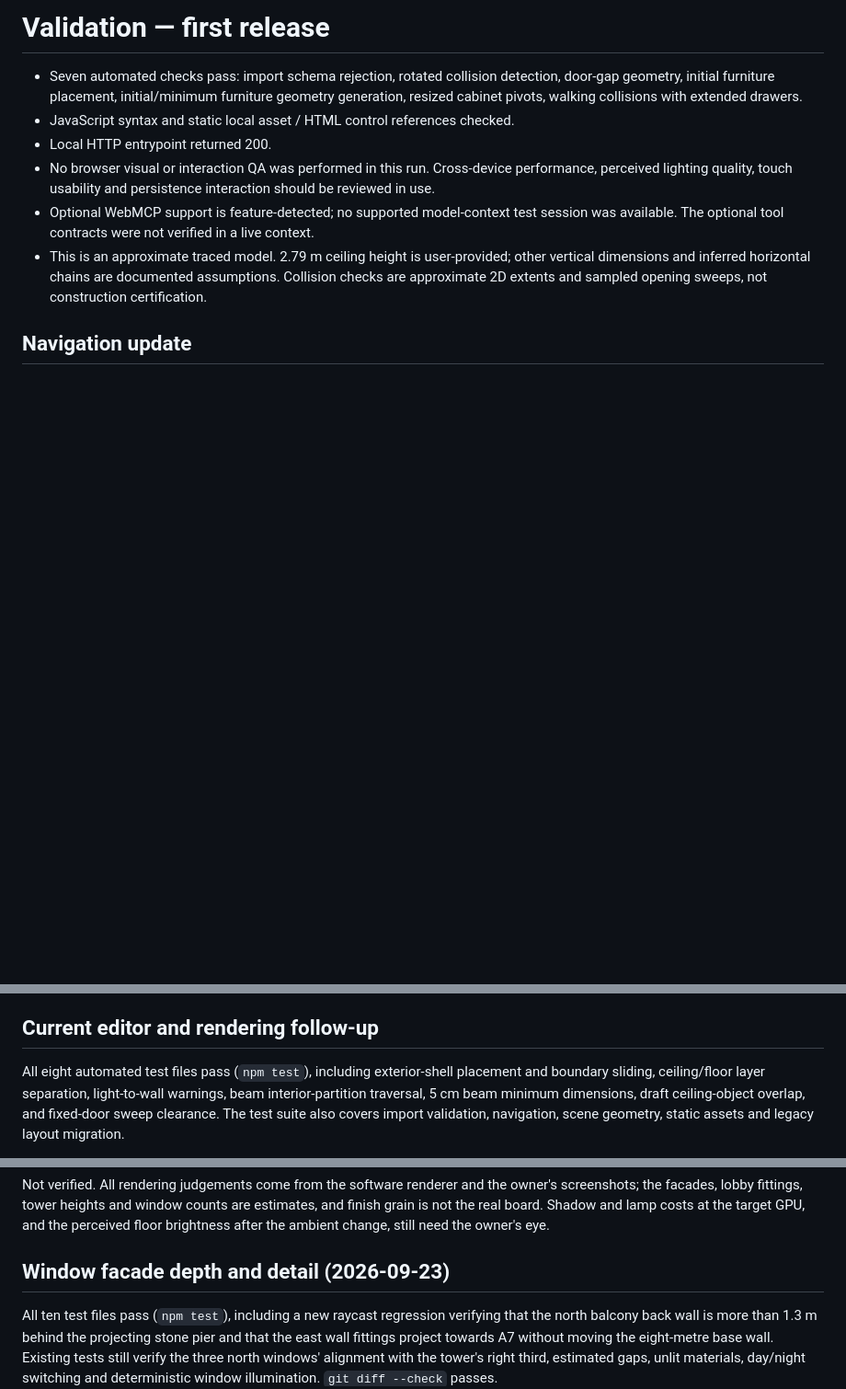
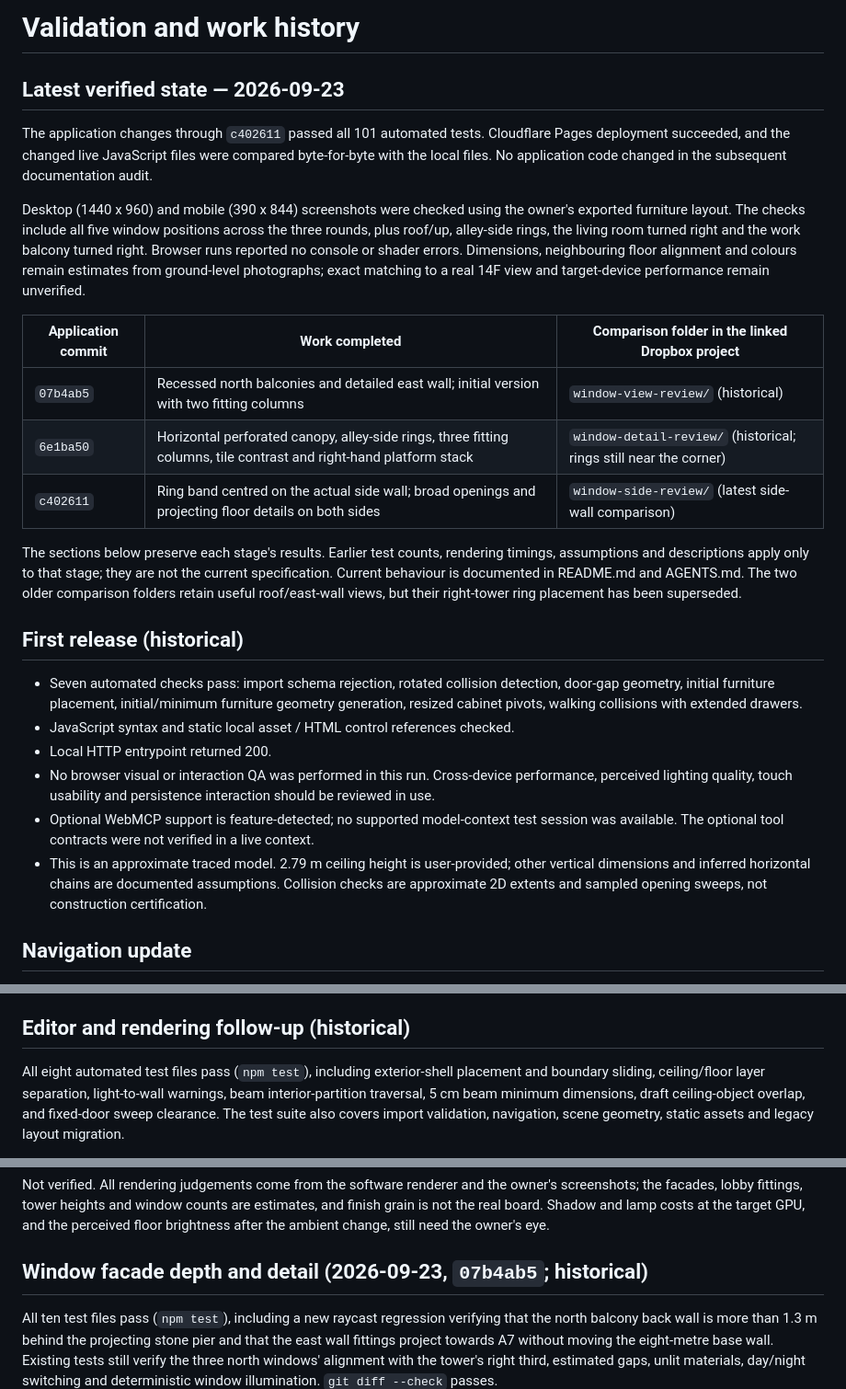
Before and after one commit to wjweng/a7-space-studio, a Markdown page: VALIDATION.md, 3 parts joined by grey strips. Shown at 92% size. GitHub-like rendering; blank space fills up the shorter version.

```diff
--- a/VALIDATION.md
+++ b/VALIDATION.md
@@ -1,4 +1,20 @@
-# Validation — first release
+# Validation and work history
+
+## Latest verified state — 2026-09-23
+
+The application changes through `c402611` passed all 101 automated tests. Cloudflare Pages deployment succeeded, and the changed live JavaScript files were compared byte-for-byte with the local files. No application code changed in the subsequent documentation audit.
+
+Desktop (1440 x 960) and mobile (390 x 844) screenshots were checked using the owner's exported furniture layout. The checks include all five window positions across the three rounds, plus roof/up, alley-side rings, the living room turned right and the work balcony turned right. Browser runs reported no console or shader errors. Dimensions, neighbouring floor alignment and colours remain estimates from ground-level photographs; exact matching to a real 14F view and target-device performance remain unverified.
+
+| Application commit | Work completed | Comparison folder in the linked Dropbox project |
+| --- | --- | --- |
+| `07b4ab5` | Recessed north balconies and detailed east wall; initial version with two fitting columns | `window-view-review/` (historical) |
+| `6e1ba50` | Horizontal perforated canopy, alley-side rings, three fitting columns, tile contrast and right-hand platform stack | `window-detail-review/` (historical; rings still near the corner) |
+| `c402611` | Ring band centred on the actual side wall; broad openings and projecting floor details on both sides | `window-side-review/` (latest side-wall comparison) |
+
+The sections below preserve each stage's results. Earlier test counts, rendering timings, assumptions and descriptions apply only to that stage; they are not the current specification. Current behaviour is documented in README.md and AGENTS.md. The two older comparison folders retain useful roof/east-wall views, but their right-tower ring placement has been superseded.
+
+## First release (historical)
 
 - Seven automated checks pass: import schema rejection, rotated collision detection, door-gap geometry, initial furniture placement, initial/minimum furniture geometry generation, resized cabinet pivots, walking collisions with extended drawers.
 - JavaScript syntax and static local asset / HTML control references checked.
@@ -55,7 +71,7 @@ Lighting now uses lumens plus dimming percentage for the relative scene-light es
 
 Default lights now use white light, while the inspector offers white, natural and warm/yellow temperatures. The fixture models use a smooth white body and diffuser without a dark centre. Top-view resizing no longer renders corner blocks: moving over a selected object edge changes to the corresponding resize cursor, and its geometry updates during the drag. Exterior-wall contact is valid when extending the opposite edge. Beam resizing preserves the opposite endpoint, may cross interior partitions, and remains constrained by the exterior shell. In orbit view with cutaway enabled, beams and their selection outline are hidden. All eight automated test files pass, including white-light migration, selected colour rendering, exterior-contact resizing, cross-partition beam resizing and cutaway beam visibility.
 
-## Current editor and rendering follow-up
+## Editor and rendering follow-up (historical)
 
 All eight automated test files pass (`npm test`), including exterior-shell placement and boundary sliding, ceiling/floor layer separation, light-to-wall warnings, beam interior-partition traversal, 5 cm beam minimum dimensions, draft ceiling-object overlap, and fixed-door sweep clearance. The test suite also covers import validation, navigation, scene geometry, static assets and legacy layout migration.
 
@@ -86,7 +102,7 @@ The view outside. Neighbouring towers stand at the owner's estimated distances (
 Not verified. All rendering judgements come from the software renderer and the owner's screenshots; the facades, lobby fittings, tower heights and window counts are estimates, and finish grain is not the real board. Shadow and lamp costs at the target GPU, and the perceived floor brightness after the ambient change, still need the owner's eye.
 
 
-## Window facade depth and detail (2026-09-23)
+## Window facade depth and detail (2026-09-23, `07b4ab5`; historical)
 
 All ten test files pass (`npm test`), including a new raycast regression verifying that the north balcony back wall is more than 1.3 m behind the projecting stone pier and that the east wall fittings project towards A7 without moving the eight-metre base wall. Existing tests still verify the three north windows' alignment with the tower's right third, estimated gaps, unlit materials, day/night switching and deterministic window illumination. `git diff --check` passes.
 
```
Also changed, not shown: other parts of VALIDATION.md (+2 -2 lines), AGENTS.md (+2 -2 lines), README.md (+5 -3 lines).
